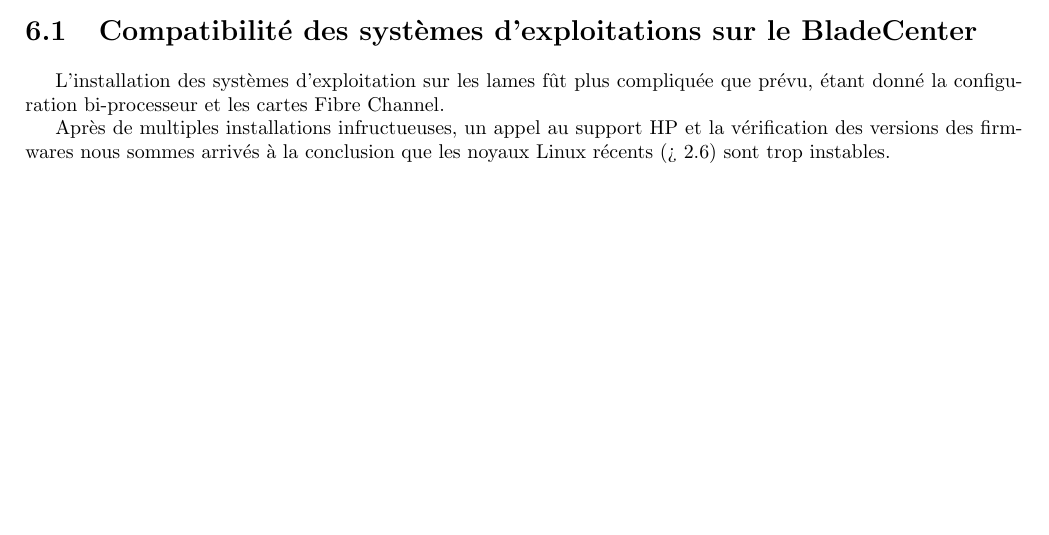
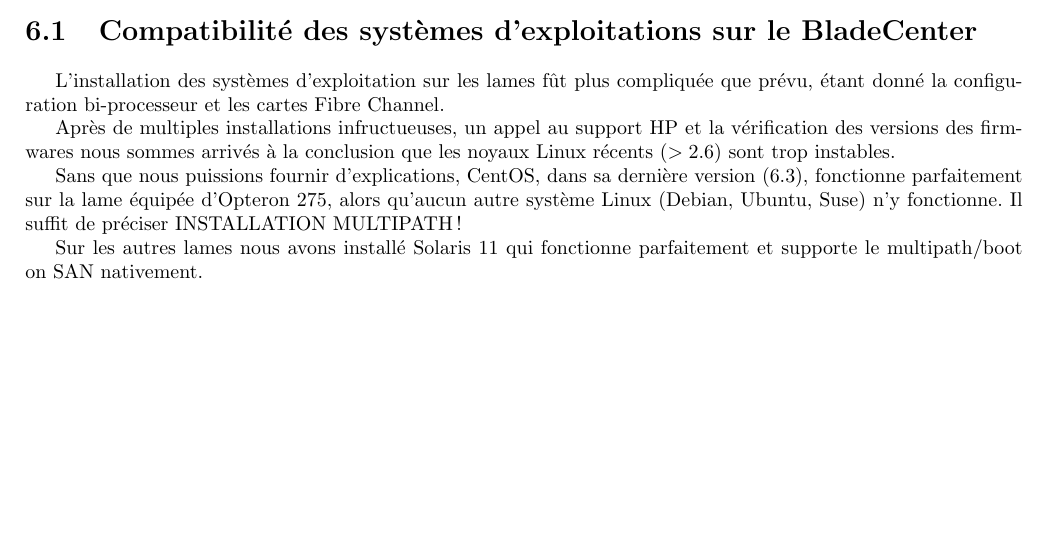
Before and after one commit to OpenLamas/Projet_OpenStack, a LaTeX document (Rapport/rapport.tex): part of page 15 of 19, cut so that both start at the same text. Compiled offline with pdfLaTeX.

Commit message:
Ajout pb (279)

```diff
--- a/Rapport/rapport.tex
+++ b/Rapport/rapport.tex
@@ -243,7 +243,12 @@
 \section{Compatibilité des systèmes d'exploitations sur le BladeCenter}
 L'installation des systèmes d'exploitation sur les lames fût plus compliquée que prévu, étant donné la configuration bi-processeur et les cartes Fibre Channel.
 
-Après de multiples installations infructueuses, un appel au support HP et la vérification des versions des firmwares nous sommes arrivés à la conclusion que les noyaux Linux récents (> 2.6) sont trop instables.
+Après de multiples installations infructueuses, un appel au support HP et la vérification des versions des firmwares nous sommes arrivés à la conclusion que les noyaux Linux récents ($ > 2.6 $) sont trop instables.
+
+Sans que nous puissions fournir d'explications, CentOS, dans sa dernière version (6.3), fonctionne parfaitement sur la lame équipée d'Opteron 275, alors qu'aucun autre système Linux (Debian, Ubuntu, Suse) n'y fonctionne.
+Il suffit de préciser INSTALLATION MULTIPATH!
+
+Sur les autres lames nous avons installé Solaris 11 qui fonctionne parfaitement et supporte le multipath/boot on SAN nativement.
 
 \appendix
 \chapter{Diagrammes Réseau et schemas de principe}
```
